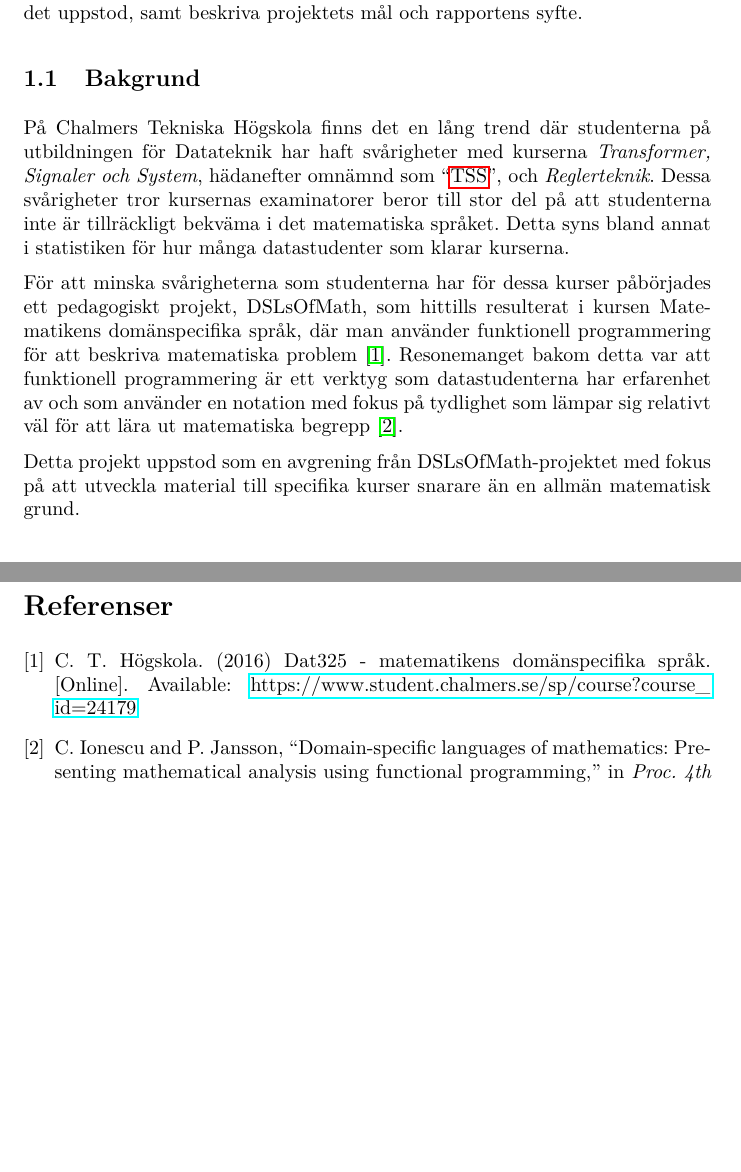
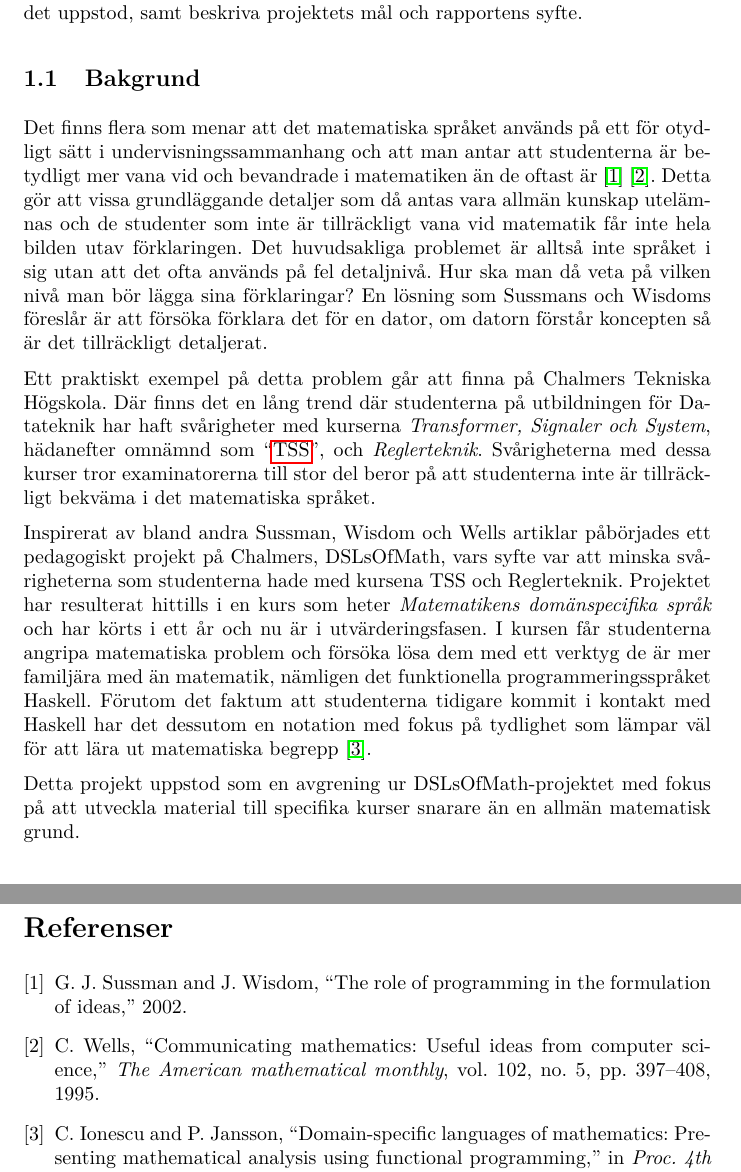
Before and after one commit to DSLsofMath/BScProj2016, a LaTeX paper (Dokument/Rapport/rapport.tex): two parts of pages 6 and 28 of 31, joined at a grey line, cut so that both start at the same text, the shorter picture padded with empty space. Compiled offline with pdfLaTeX.

Commit message:
Uppdaterade Bakgrunden med bakgrund.

```diff
--- a/Dokument/Rapport/rapport.tex
+++ b/Dokument/Rapport/rapport.tex
@@ -112,27 +112,41 @@ uppstod, samt beskriva projektets mål och rapportens syfte.
 %
 % Illustrationer: Borde inte behövas
 
-På Chalmers Tekniska Högskola finns det en lång trend där
-studenterna på utbildningen för Datateknik har haft svårigheter
-med kurserna \textit{Transformer, Signaler och System}, hädanefter omnämnd
-som ``\gls{TSS}'', och \textit{Reglerteknik}.
-Dessa svårigheter tror kursernas examinatorer beror till stor del på att
+Det finns flera som menar att det matematiska språket används på ett för
+otydligt sätt i undervisningssammanhang och att man antar att studenterna
+är betydligt mer vana vid och bevandrade i matematiken än de oftast är \cite{sussman2002role} \cite{wells1995communicating}.
+Detta gör att vissa grundläggande detaljer som då antas vara allmän kunskap
+utelämnas och de studenter som inte är tillräckligt vana vid matematik får inte
+hela bilden utav förklaringen.
+Det huvudsakliga problemet är alltså inte språket i sig utan att det ofta
+används på fel detaljnivå. Hur ska man då veta på vilken nivå man bör lägga
+sina förklaringar? En lösning som Sussmans och Wisdoms föreslår är att
+försöka förklara det för en dator, om datorn förstår koncepten så är det
+tillräckligt detaljerat.
+
+Ett praktiskt exempel på detta problem går att finna på Chalmers Tekniska Högskola.
+Där finns det en lång trend där studenterna på utbildningen för Datateknik har
+haft svårigheter med kurserna \textit{Transformer, Signaler och System}, hädanefter
+omnämnd som ``\gls{TSS}'', och \textit{Reglerteknik}.
+Svårigheterna med dessa kurser tror examinatorerna till stor del beror på att
 studenterna inte är tillräckligt bekväma i det matematiska språket.
-Detta syns bland annat i statistiken för hur många datastudenter som
-klarar kurserna.
+%Detta syns bland annat i statistiken av hur många datastudenter som klarar kurserna.
 
-För att minska svårigheterna som studenterna har för dessa kurser påbörjades
-ett pedagogiskt projekt, DSLsOfMath, som hittills resulterat i kursen
-Matematikens domänspecifika språk, där man använder funktionell
-programmering för att beskriva matematiska problem \cite{kursplan:dslsofmath}.
-Resonemanget bakom detta var att funktionell programmering är ett verktyg
-som datastudenterna har erfarenhet av och som använder en notation med
-fokus på tydlighet som lämpar sig relativt väl för att lära ut matematiska
-begrepp \cite{TFPIE15_DSLsofMath_IonescuJansson}.
+Inspirerat av bland andra Sussman, Wisdom och Wells artiklar påbörjades ett
+pedagogiskt projekt på Chalmers, DSLsOfMath, vars syfte var att minska
+svårigheterna som studenterna hade med kursena TSS och Reglerteknik.
+Projektet har resulterat hittills i en kurs som heter
+\textit{Matematikens domänspecifika språk} och har körts i ett år och nu
+är i utvärderingsfasen. I kursen får studenterna angripa
+matematiska problem och försöka lösa dem med ett verktyg de är
+mer familjära med än matematik, nämligen det funktionella
+programmeringsspråket Haskell. Förutom det faktum att studenterna tidigare
+kommit i kontakt med Haskell har det dessutom en notation med fokus på
+tydlighet som lämpar väl för att lära ut matematiska begrepp
+\cite{TFPIE15_DSLsofMath_IonescuJansson}.
 
-Detta projekt uppstod som en avgrening från DSLsOfMath-projektet med fokus på
-att utveckla material till specifika kurser snarare än en allmän matematisk
-grund.
+Detta projekt uppstod som en avgrening ur DSLsOfMath-projektet med fokus
+på att utveckla material till specifika kurser snarare än en allmän matematisk grund.
 
 \subsection{Rapportens syfte}
 
```
